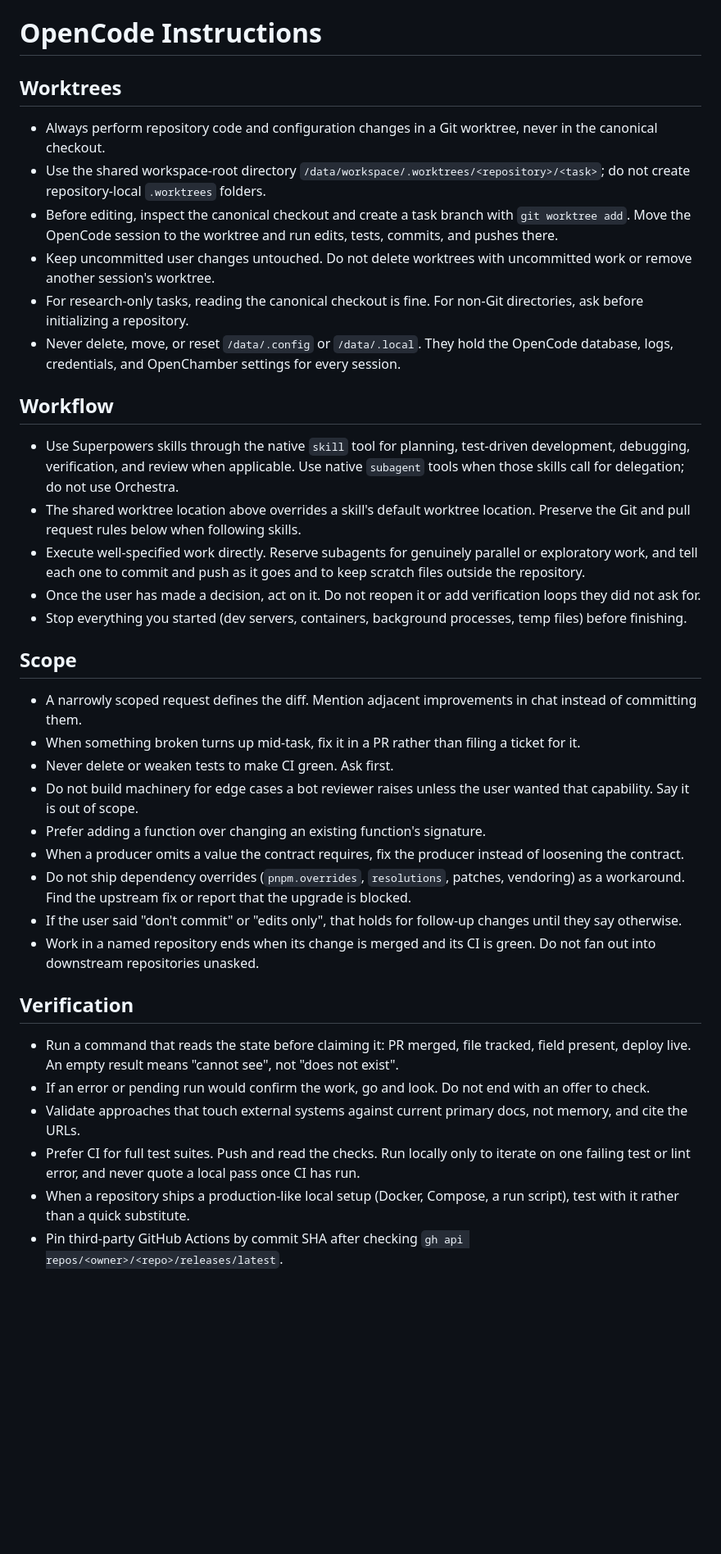
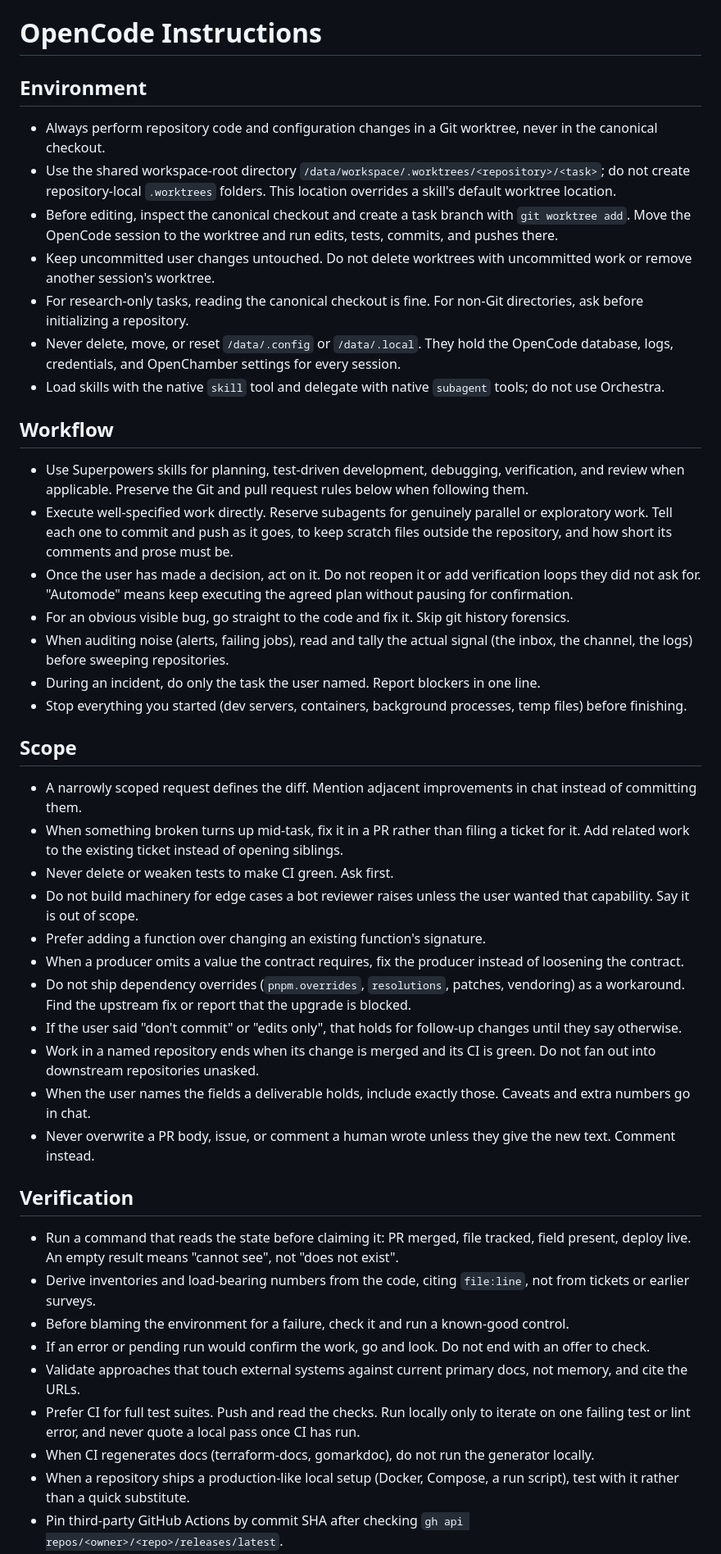
Before and after one commit to icco/opencode-server, a Markdown page: AGENTS.md, the part around one of its changes. Shown at 82% size. Rendered like a GitHub page; blank space fills up the shorter version.

```diff
--- a/AGENTS.md
+++ b/AGENTS.md
@@ -1,26 +1,29 @@
 # OpenCode Instructions
 
-## Worktrees
+## Environment
 
 - Always perform repository code and configuration changes in a Git worktree, never in the canonical checkout.
-- Use the shared workspace-root directory `/data/workspace/.worktrees/<repository>/<task>`; do not create repository-local `.worktrees` folders.
+- Use the shared workspace-root directory `/data/workspace/.worktrees/<repository>/<task>`; do not create repository-local `.worktrees` folders. This location overrides a skill's default worktree location.
 - Before editing, inspect the canonical checkout and create a task branch with `git worktree add`. Move the OpenCode session to the worktree and run edits, tests, commits, and pushes there.
 - Keep uncommitted user changes untouched. Do not delete worktrees with uncommitted work or remove another session's worktree.
 - For research-only tasks, reading the canonical checkout is fine. For non-Git directories, ask before initializing a repository.
 - Never delete, move, or reset `/data/.config` or `/data/.local`. They hold the OpenCode database, logs, credentials, and OpenChamber settings for every session.
+- Load skills with the native `skill` tool and delegate with native `subagent` tools; do not use Orchestra.
 
 ## Workflow
 
-- Use Superpowers skills through the native `skill` tool for planning, test-driven development, debugging, verification, and review when applicable. Use native `subagent` tools when those skills call for delegation; do not use Orchestra.
-- The shared worktree location above overrides a skill's default worktree location. Preserve the Git and pull request rules below when following skills.
-- Execute well-specified work directly. Reserve subagents for genuinely parallel or exploratory work, and tell each one to commit and push as it goes and to keep scratch files outside the repository.
-- Once the user has made a decision, act on it. Do not reopen it or add verification loops they did not ask for.
+- Use Superpowers skills for planning, test-driven development, debugging, verification, and review when applicable. Preserve the Git and pull request rules below when following them.
+- Execute well-specified work directly. Reserve subagents for genuinely parallel or exploratory work. Tell each one to commit and push as it goes, to keep scratch files outside the repository, and how short its comments and prose must be.
+- Once the user has made a decision, act on it. Do not reopen it or add verification loops they did not ask for. "Automode" means keep executing the agreed plan without pausing for confirmation.
+- For an obvious visible bug, go straight to the code and fix it. Skip git history forensics.
+- When auditing noise (alerts, failing jobs), read and tally the actual signal (the inbox, the channel, the logs) before sweeping repositories.
+- During an incident, do only the task the user named. Report blockers in one line.
 - Stop everything you started (dev servers, containers, background processes, temp files) before finishing.
 
 ## Scope
 
 - A narrowly scoped request defines the diff. Mention adjacent improvements in chat instead of committing them.
-- When something broken turns up mid-task, fix it in a PR rather than filing a ticket for it.
+- When something broken turns up mid-task, fix it in a PR rather than filing a ticket for it. Add related work to the existing ticket instead of opening siblings.
 - Never delete or weaken tests to make CI green. Ask first.
 - Do not build machinery for edge cases a bot reviewer raises unless the user wanted that capability. Say it is out of scope.
 - Prefer adding a function over changing an existing function's signature.
@@ -28,13 +31,18 @@
 - Do not ship dependency overrides (`pnpm.overrides`, `resolutions`, patches, vendoring) as a workaround. Find the upstream fix or report that the upgrade is blocked.
 - If the user said "don't commit" or "edits only", that holds for follow-up changes until they say otherwise.
 - Work in a named repository ends when its change is merged and its CI is green. Do not fan out into downstream repositories unasked.
+- When the user names the fields a deliverable holds, include exactly those. Caveats and extra numbers go in chat.
+- Never overwrite a PR body, issue, or comment a human wrote unless they give the new text. Comment instead.
 
 ## Verification
 
 - Run a command that reads the state before claiming it: PR merged, file tracked, field present, deploy live. An empty result means "cannot see", not "does not exist".
+- Derive inventories and load-bearing numbers from the code, citing `file:line`, not from tickets or earlier surveys.
+- Before blaming the environment for a failure, check it and run a known-good control.
 - If an error or pending run would confirm the work, go and look. Do not end with an offer to check.
 - Validate approaches that touch external systems against current primary docs, not memory, and cite the URLs.
 - Prefer CI for full test suites. Push and read the checks. Run locally only to iterate on one failing test or lint error, and never quote a local pass once CI has run.
+- When CI regenerates docs (terraform-docs, gomarkdoc), do not run the generator locally.
 - When a repository ships a production-like local setup (Docker, Compose, a run script), test with it rather than a quick substitute.
 - Pin third-party GitHub Actions by commit SHA after checking `gh api repos/<owner>/<repo>/releases/latest`.
 - When changing CI, trace which tool reads which variable. A secret existing in the repository does not mean the failing step uses it.
```
Also changed, not shown: other parts of AGENTS.md (+13 -8 lines).
